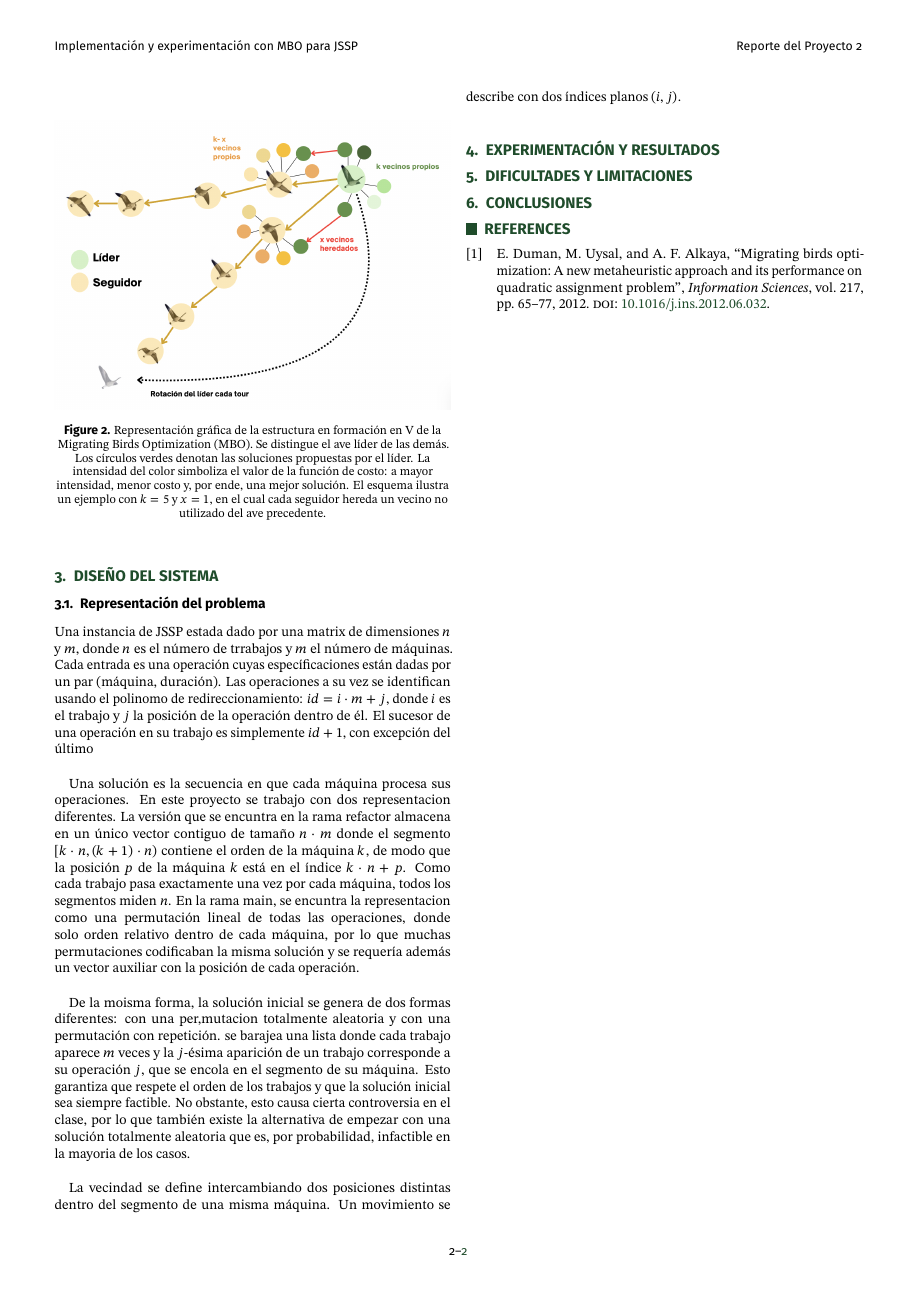
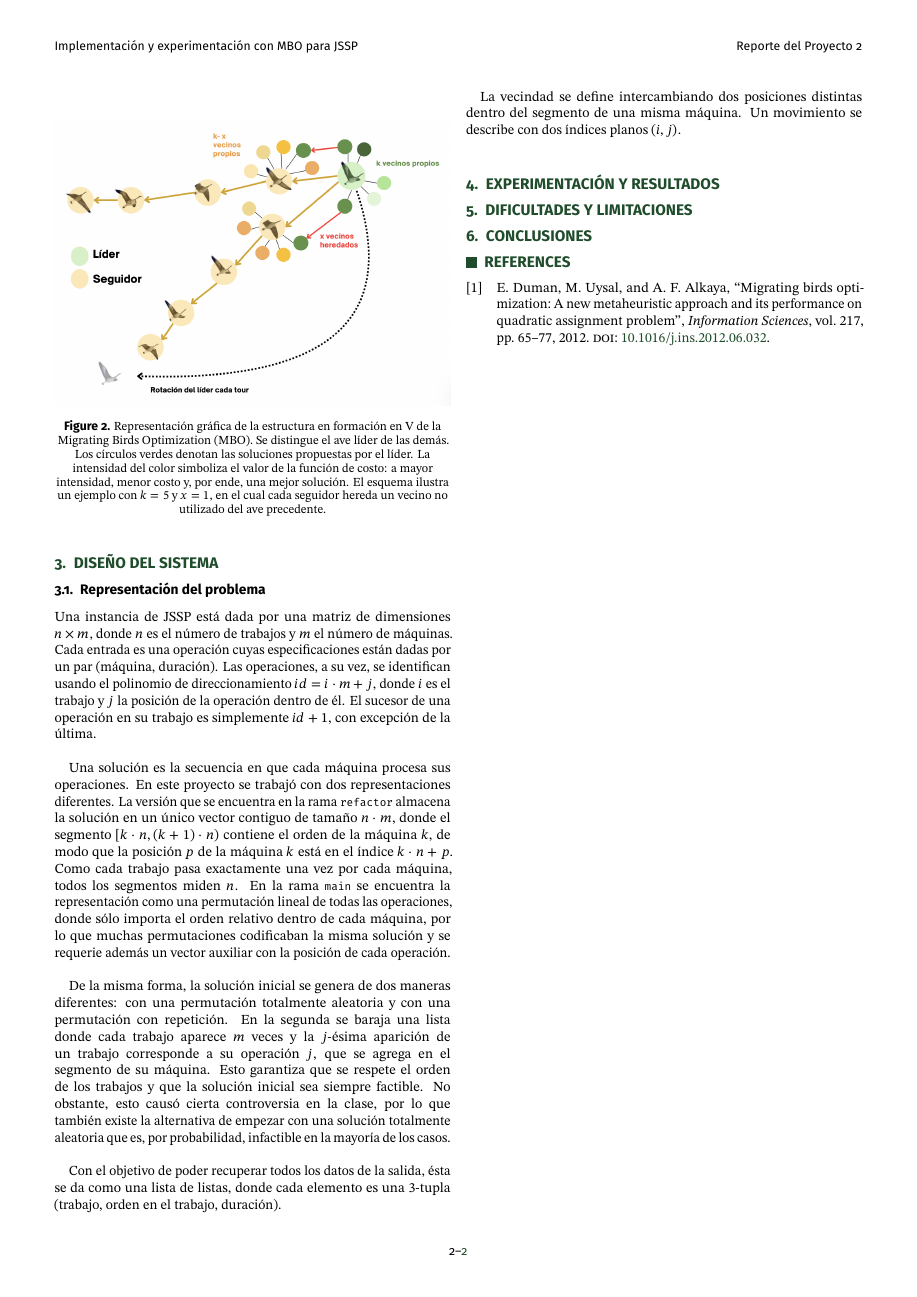
Before and after one commit to WendySC25/JSSP, a LaTeX document (report/main.tex): page 2 of 2. Compiled offline with pdfLaTeX.

Commit message:
docs(report): spelling check + solution representation

```diff
--- a/report/main.tex
+++ b/report/main.tex
@@ -103,24 +103,26 @@ no de aceptar soluciones peores.\\
 
 \section{Diseño del Sistema}
 \subsection{Representación del problema}
-Una instancia de JSSP estada dado por una matrix de dimensiones $n$ y $m$, donde $n$ es el número de trrabajos y $m$ el número de
-máquinas. Cada entrada es una operación cuyas específicaciones están dadas por un par (máquina, duración). Las operaciones
-a su vez se identifican usando el polinomo de redireccionamiento: $id = i \cdot m + j$, donde $i$ es el trabajo y $j$ la posición de la
-operación dentro de él. El sucesor de una operación en su trabajo es simplemente $id+1$, con excepción del último \\
+Una instancia de JSSP está dada por una matriz de dimensiones $n \times m$, donde $n$ es el número de trabajos y $m$ el número de
+máquinas. Cada entrada es una operación cuyas especificaciones están dadas por un par (máquina, duración). Las operaciones,
+a su vez, se identifican usando el polinomio de direccionamiento $id = i \cdot m + j$, donde $i$ es el trabajo y $j$ la posición de la
+operación dentro de él. El sucesor de una operación en su trabajo es simplemente $id+1$, con excepción de la última. \\
 
-Una solución es la secuencia en que cada máquina procesa sus operaciones. En este proyecto se trabajo con dos representacion diferentes.
-La versión que se encuntra en la rama refactor almacena en un único vector contiguo de tamaño $n \cdot m$ donde el segmento
+Una solución es la secuencia en que cada máquina procesa sus operaciones. En este proyecto se trabajó con dos representaciones diferentes.
+La versión que se encuentra en la rama \texttt{refactor} almacena la solución en un único vector contiguo de tamaño $n \cdot m$, donde el segmento
 $[k\cdot n, (k+1)\cdot n)$ contiene el orden de la máquina $k$, de modo que la posición $p$ de la máquina $k$ está en el índice
-$k\cdot n + p$. Como cada trabajo pasa exactamente una vez por cada máquina, todos los segmentos miden $n$. En la rama main,
-se encuntra la representacion como una permutación lineal de todas las operaciones, donde solo orden relativo dentro de cada máquina,
-por lo que muchas permutaciones codificaban la misma solución y se requería además un vector auxiliar con la posición de cada operación.
-\\
+$k\cdot n + p$. Como cada trabajo pasa exactamente una vez por cada máquina, todos los segmentos miden $n$. En la rama \texttt{main}
+se encuentra la representación como una permutación lineal de todas las operaciones, donde sólo importa el orden relativo dentro de cada máquina,
+por lo que muchas permutaciones codificaban la misma solución y se requerie además un vector auxiliar con la posición de cada operación. \\
 
-De la moisma forma, la solución inicial se genera de dos formas diferentes: con una per,mutacion totalmente aleatoria y con una permutación
-con repetición. se barajea una lista donde cada trabajo aparece $m$ veces y la $j$-ésima aparición de un trabajo corresponde a su
-operación $j$, que se encola en el segmento de su máquina. Esto garantiza que respete el orden de los trabajos y que la solución
-inicial sea siempre factible. No obstante, esto causa cierta controversia en el clase, por lo que también existe la alternativa de
-empezar con una solución totalmente aleatoria que es, por probabilidad, infactible en la mayoria de los casos.\\
+De la misma forma, la solución inicial se genera de dos maneras diferentes: con una permutación totalmente aleatoria y con una permutación
+con repetición. En la segunda se baraja una lista donde cada trabajo aparece $m$ veces y la $j$-ésima aparición de un trabajo corresponde a su
+operación $j$, que se agrega en el segmento de su máquina. Esto garantiza que se respete el orden de los trabajos y que la solución
+inicial sea siempre factible. No obstante, esto causó cierta controversia en la clase, por lo que también existe la alternativa de
+empezar con una solución totalmente aleatoria que es, por probabilidad, infactible en la mayoría de los casos. \\
+
+Con el objetivo de poder recuperar todos los datos de la salida, ésta se da como una lista de listas, donde cada elemento es una 3-tupla
+(trabajo, orden en el trabajo, duración).
 
 La vecindad se define intercambiando dos posiciones distintas dentro del segmento de una misma máquina. Un movimiento se describe con
 dos índices planos $(i, j)$. \\
```
